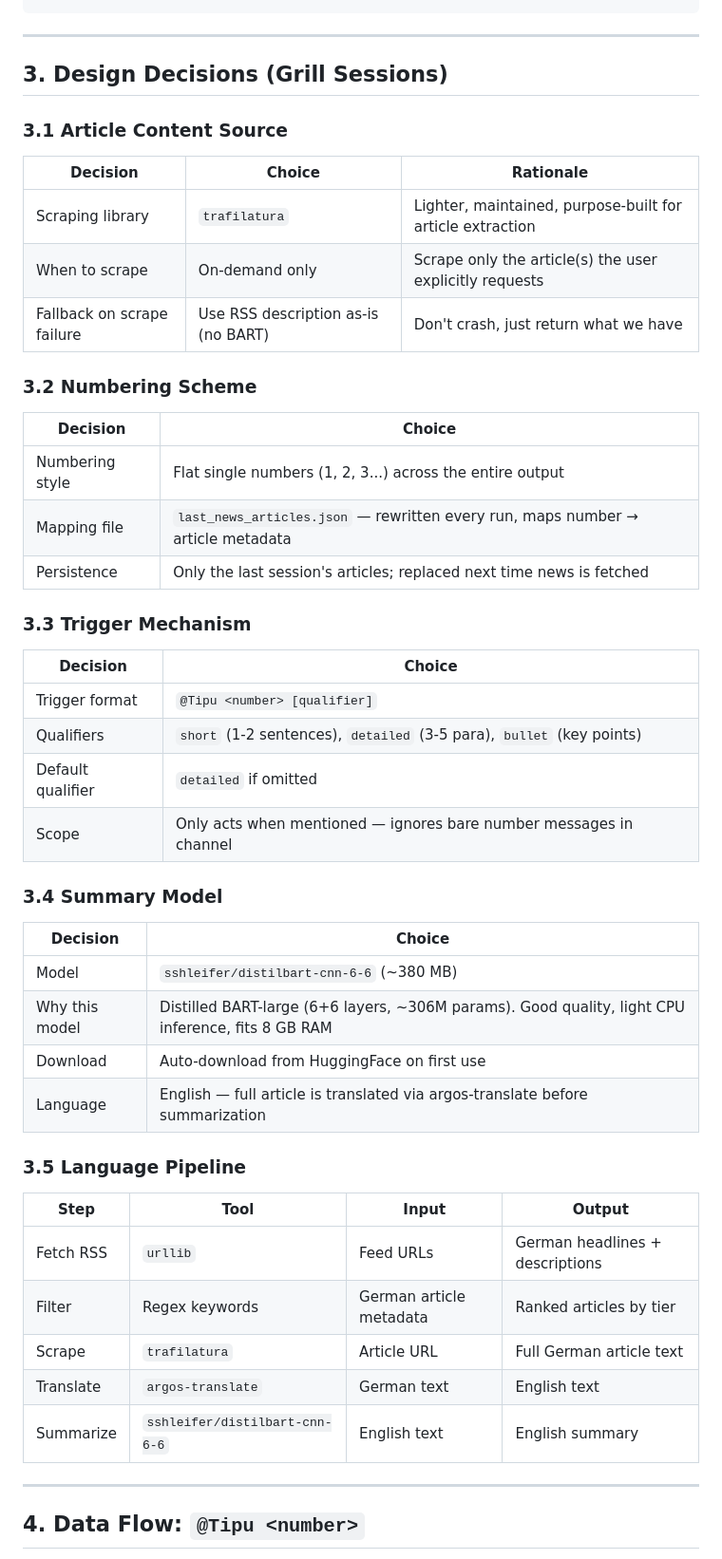
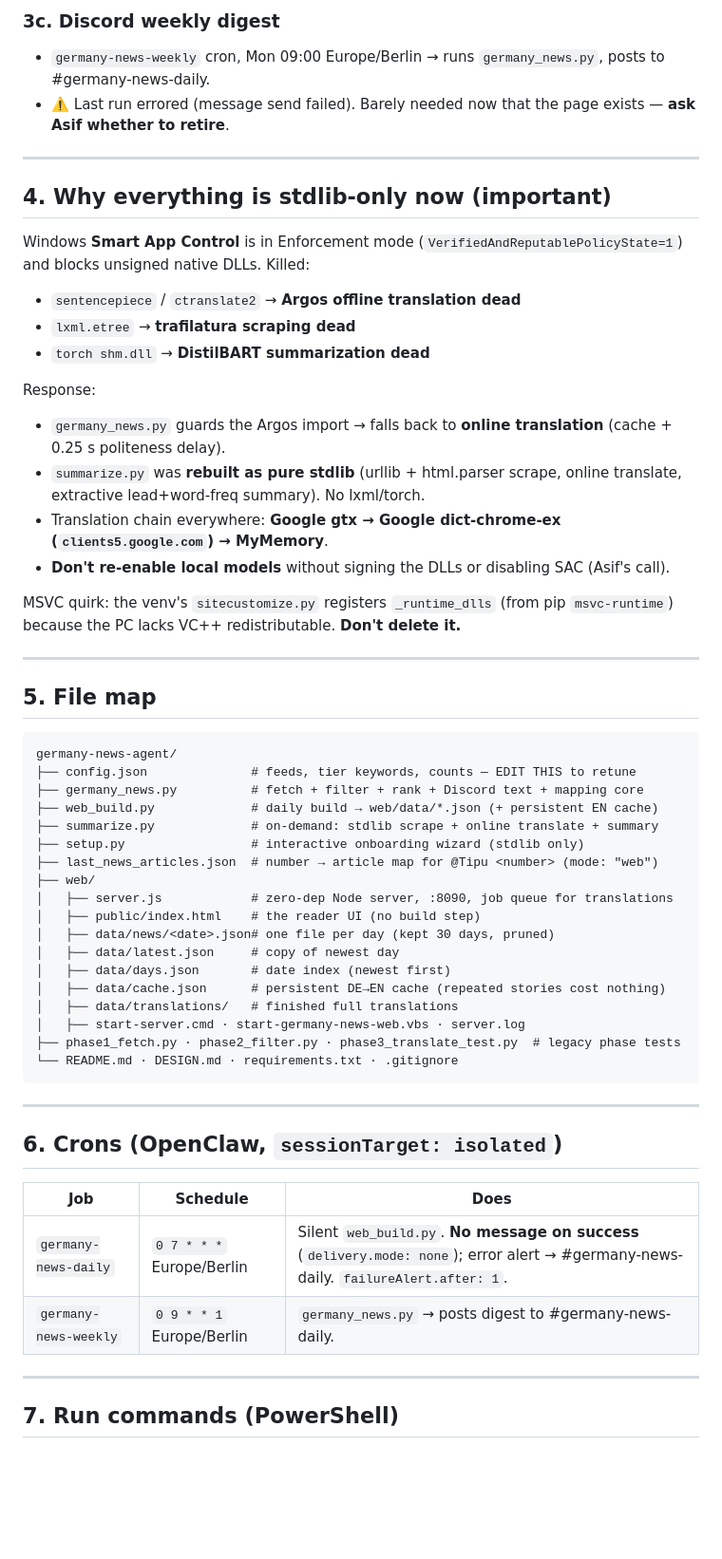
Before and after one commit to asifnady/germany-news-agent, a Markdown page: DESIGN.md, the part around one of its changes. Shown at 95% size. GitHub-like rendering; blank space fills up the shorter version.

````diff
--- a/DESIGN.md
+++ b/DESIGN.md
@@ -67,49 +68,59 @@ A Python-based tool that fetches German news from RSS feeds, filters by location
+### 3c. Discord weekly digest
+- `germany-news-weekly` cron, Mon 09:00 Europe/Berlin → runs `germany_news.py`, posts to #germany-news-daily.
+- ⚠️ Last run errored (message send failed). Barely needed now that the page exists — **ask Asif whether to retire**.
+
+---
+
+## 4. Why everything is stdlib-only now (important)
+
+Windows **Smart App Control** is in Enforcement mode (`VerifiedAndReputablePolicyState=1`) and blocks unsigned native DLLs. Killed:
+- `sentencepiece` / `ctranslate2` → **Argos offline translation dead**
+- `lxml.etree` → **trafilatura scraping dead**
+- `torch shm.dll` → **DistilBART summarization dead**
+
+Response:
+- `germany_news.py` guards the Argos import → falls back to **online translation** (cache + 0.25 s politeness delay).
+- `summarize.py` was **rebuilt as pure stdlib** (urllib + html.parser scrape, online translate, extractive lead+word-freq summary). No lxml/torch.
+- Translation chain everywhere: **Google gtx → Google dict-chrome-ex (`clients5.google.com`) → MyMemory**.
+- **Don't re-enable local models** without signing the DLLs or disabling SAC (Asif's call).
+
+MSVC quirk: the venv's `sitecustomize.py` registers `_runtime_dlls` (from pip `msvc-runtime`) because the PC lacks VC++ redistributable. **Don't delete it.**
+
+---
+
+## 5. File map
+
+```
+germany-news-agent/
+├── config.json              # feeds, tier keywords, counts — EDIT THIS to retune
+├── germany_news.py          # fetch + filter + rank + Discord text + mapping core
+├── web_build.py             # daily build → web/data/*.json (+ persistent EN cache)
+├── summarize.py             # on-demand: stdlib scrape + online translate + summary
+├── setup.py                 # interactive onboarding wizard (stdlib only)
+├── last_news_articles.json  # number → article map for @Tipu <number> (mode: "web")
+├── web/
+│   ├── server.js            # zero-dep Node server, :8090, job queue for translations
+│   ├── public/index.html    # the reader UI (no build step)
+│   ├── data/news/<date>.json# one file per day (kept 30 days, pruned)
+│   ├── data/latest.json     # copy of newest day
+│   ├── data/days.json       # date index (newest first)
+│   ├── data/cache.json      # persistent DE→EN cache (repeated stories cost nothing)
+│   ├── data/translations/   # finished full translations
+│   ├── start-server.cmd · start-germany-news-web.vbs · server.log
+├── phase1_fetch.py · phase2_filter.py · phase3_translate_test.py  # legacy phase tests
+└── README.md · DESIGN.md · requirements.txt · .gitignore
 ```
 
 ---
 
-## 3. Design Decisions (Grill Sessions)
+## 6. Crons (OpenClaw, `sessionTarget: isolated`)
 
-### 3.1 Article Content Source
-| Decision | Choice | Rationale |
-|----------|--------|-----------|
-| Scraping library | `trafilatura` | Lighter, maintained, purpose-built for article extraction |
-| When to scrape | On-demand only | Scrape only the article(s) the user explicitly requests |
-| Fallback on scrape failure | Use RSS description as-is (no BART) | Don't crash, just return what we have |
-
-### 3.2 Numbering Scheme
-| Decision | Choice |
-|----------|--------|
-| Numbering style | Flat single numbers (1, 2, 3...) across the entire output |
-| Mapping file | `last_news_articles.json` — rewritten every run, maps number → article metadata |
-| Persistence | Only the last session's articles; replaced next time news is fetched |
-
-### 3.3 Trigger Mechanism
-| Decision | Choice |
-|----------|--------|
-| Trigger format | `@Tipu <number> [qualifier]` |
-| Qualifiers | `short` (1-2 sentences), `detailed` (3-5 para), `bullet` (key points) |
-| Default qualifier | `detailed` if omitted |
-| Scope | Only acts when mentioned — ignores bare number messages in channel |
-
-### 3.4 Summary Model
-| Decision | Choice |
-|----------|--------|
-| Model | `sshleifer/distilbart-cnn-6-6` (~380 MB) |
-| Why this model | Distilled BART-large (6+6 layers, ~306M params). Good quality, light CPU inference, fits 8 GB RAM |
-| Download | Auto-download from HuggingFace on first use |
-| Language | English — full article is translated via argos-translate before summarization |
-
-### 3.5 Language Pipeline
-| Step | Tool | Input | Output |
-|------|------|-------|--------|
-| Fetch RSS | `urllib` | Feed URLs | German headlines + descriptions |
-| Filter | Regex keywords | German article metadata | Ranked articles by tier |
-| Scrape | `trafilatura` | Article URL | Full German article text |
-| Translate | `argos-translate` | German text | English text |
-| Summarize | `sshleifer/distilbart-cnn-6-6` | English text | English summary |
+| Job | Schedule | Does |
+|---|---|---|
+| `germany-news-daily` | `0 7 * * *` Europe/Berlin | Silent `web_build.py`. **No message on success** (`delivery.mode: none`); error alert → #germany-news-daily. `failureAlert.after: 1`. |
+| `germany-news-weekly` | `0 9 * * 1` Europe/Berlin | `germany_news.py` → posts digest to #germany-news-daily. |
 
 ---
 
-## 4. Data Flow: `@Tipu <number>`
+## 7. Run commands (PowerShell)
 
````
Also changed, not shown: other parts of DESIGN.md (+93 -131 lines).
